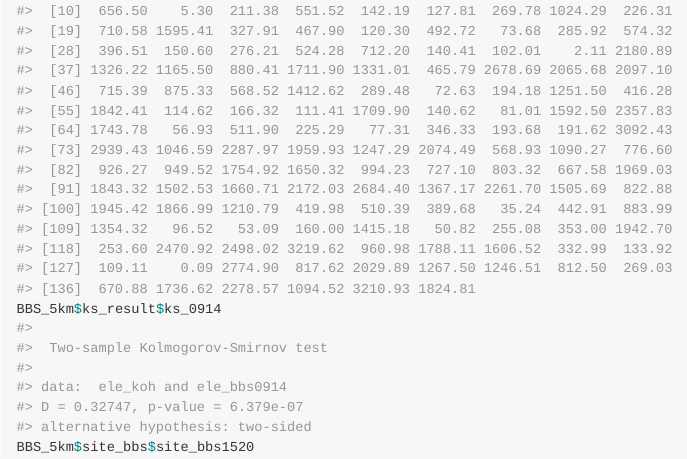
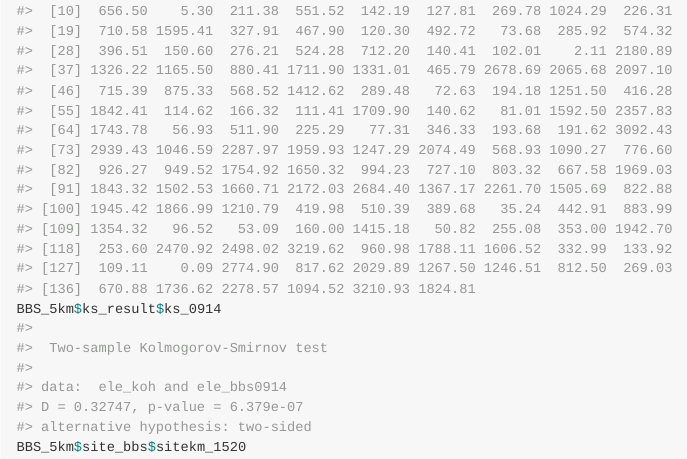
Before and after one commit to chile0126/BBS, an R Markdown document (kochile/README.Rmd): the page in a window 1100 px wide, from 1520 px down. The pictures show the output file kochile/README.md that the author committed with the source, drawn offline in the style of GitHub.

Commit message:
Initial commit

```diff
--- a/kochile/README.Rmd
+++ b/kochile/README.Rmd
@@ -61,4 +61,4 @@ library (plotrix)
 BBS_5km <- buffer_from_koh (5000)
 BBS_5km$ele$ele_koh
 BBS_5km$ks_result$ks_0914
-BBS_5km$site_bbs$site_bbs1520
+BBS_5km$site_bbs$sitekm_1520
```
Also changed, not shown: kochile/README.md, kochile/README.Rmd (2 more changed lines), 1 other file.
